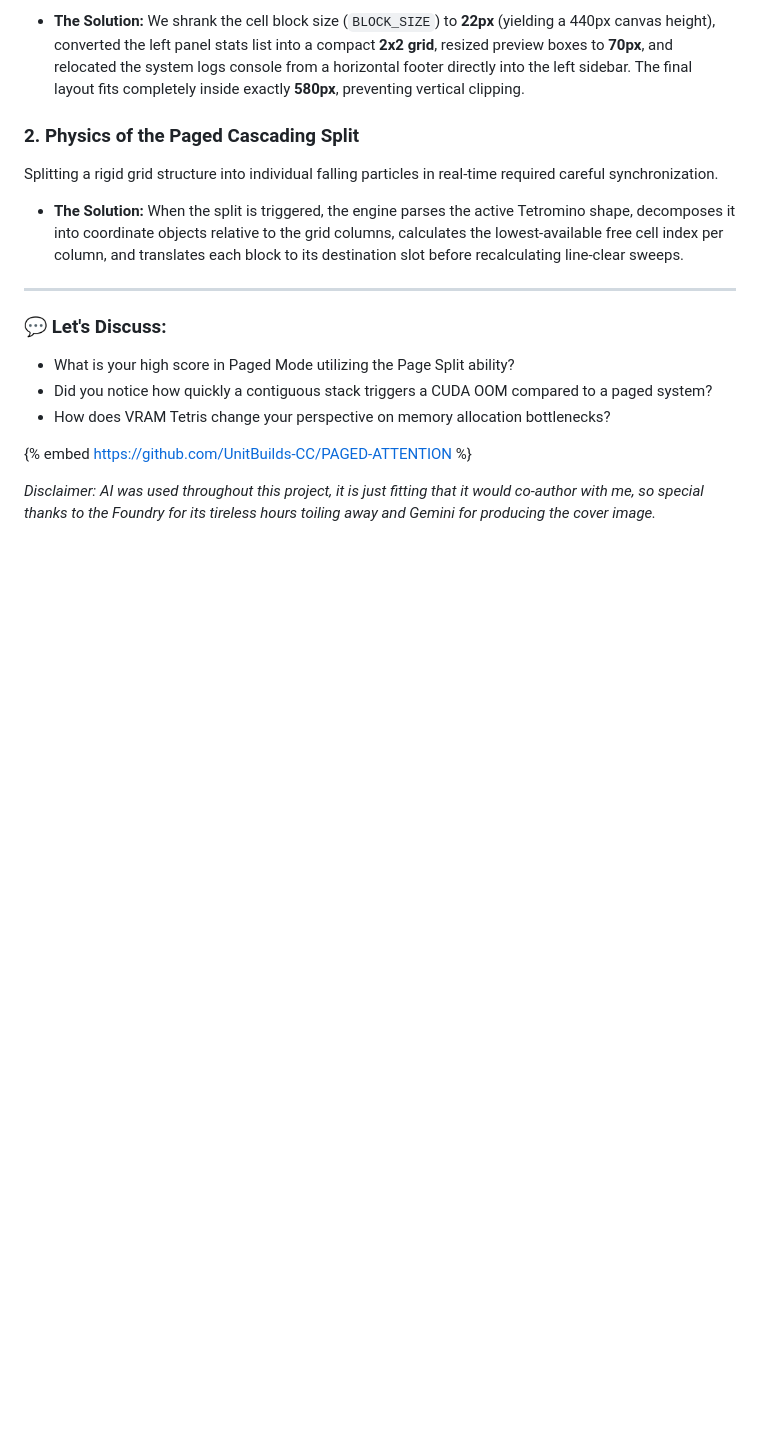
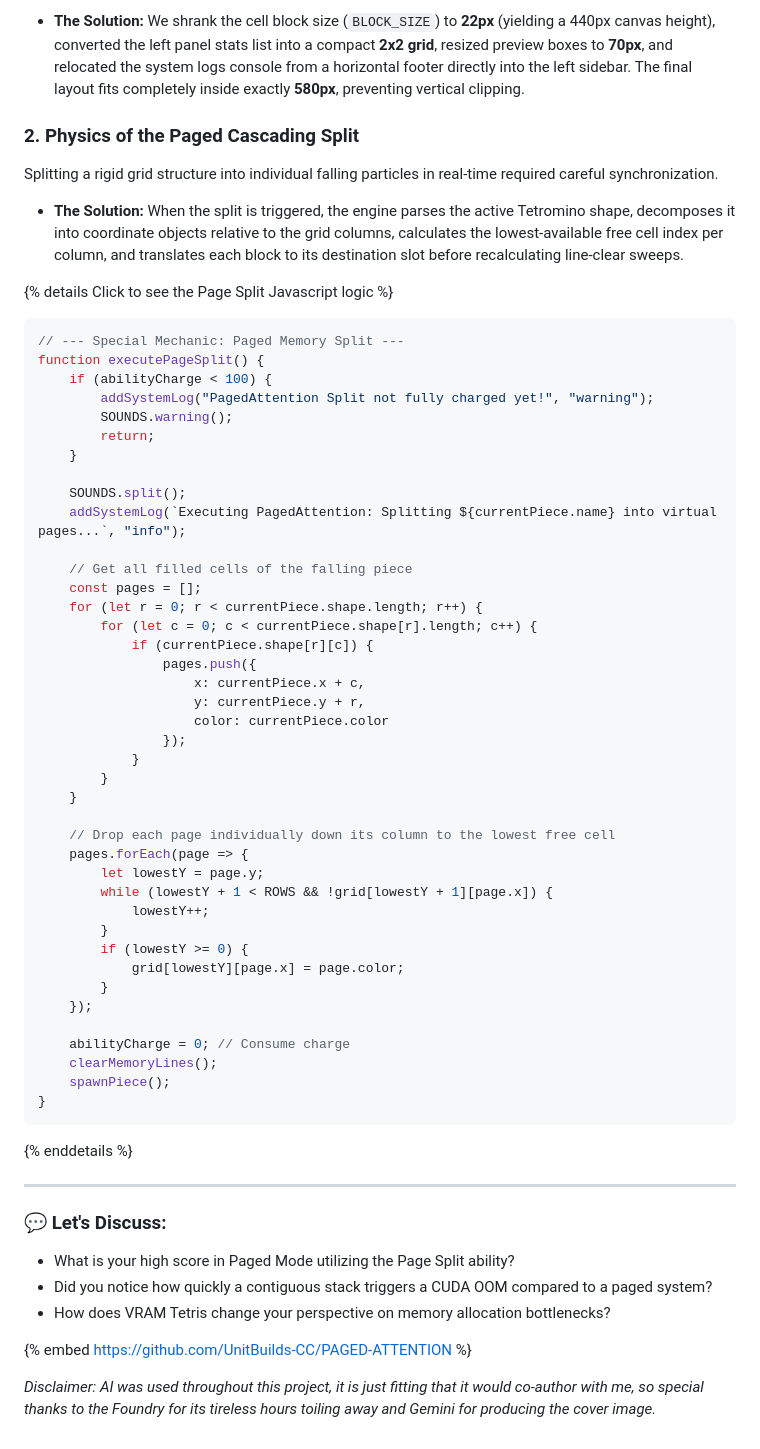
Before and after one commit to UnitBuilds-CC/PAGED-ATTENTION, a Markdown page: DEV_TO_POST.md, the part around one of its changes. Rendered like a GitHub page; blank space fills up the shorter version.

Commit message:
Incorporate technical editor feedback: add Liquid cards and split logic details snippet

````diff
--- a/DEV_TO_POST.md
+++ b/DEV_TO_POST.md
@@ -65,6 +89,51 @@ Dev.to embeds are capped at a strict **maximum height of 600px**. Fitting a comp
 Splitting a rigid grid structure into individual falling particles in real-time required careful synchronization.
 * **The Solution:** When the split is triggered, the engine parses the active Tetromino shape, decomposes it into coordinate objects relative to the grid columns, calculates the lowest-available free cell index per column, and translates each block to its destination slot before recalculating line-clear sweeps.
 
+{% details Click to see the Page Split Javascript logic %}
+```javascript
+// --- Special Mechanic: Paged Memory Split ---
+function executePageSplit() {
+    if (abilityCharge < 100) {
+        addSystemLog("PagedAttention Split not fully charged yet!", "warning");
+        SOUNDS.warning();
+        return;
+    }
+
+    SOUNDS.split();
+    addSystemLog(`Executing PagedAttention: Splitting ${currentPiece.name} into virtual pages...`, "info");
+
+    // Get all filled cells of the falling piece
+    const pages = [];
+    for (let r = 0; r < currentPiece.shape.length; r++) {
+        for (let c = 0; c < currentPiece.shape[r].length; c++) {
+            if (currentPiece.shape[r][c]) {
+                pages.push({
+                    x: currentPiece.x + c,
+                    y: currentPiece.y + r,
+                    color: currentPiece.color
+                });
+            }
+        }
+    }
+
+    // Drop each page individually down its column to the lowest free cell
+    pages.forEach(page => {
+        let lowestY = page.y;
+        while (lowestY + 1 < ROWS && !grid[lowestY + 1][page.x]) {
+            lowestY++;
+        }
+        if (lowestY >= 0) {
+            grid[lowestY][page.x] = page.color;
+        }
+    });
+
+    abilityCharge = 0; // Consume charge
+    clearMemoryLines();
+    spawnPiece();
+}
+```
+{% enddetails %}
+
 ---
 
 ### 💬 Let's Discuss:
````
Also changed, not shown: other parts of DEV_TO_POST.md (+31 -7 lines).
